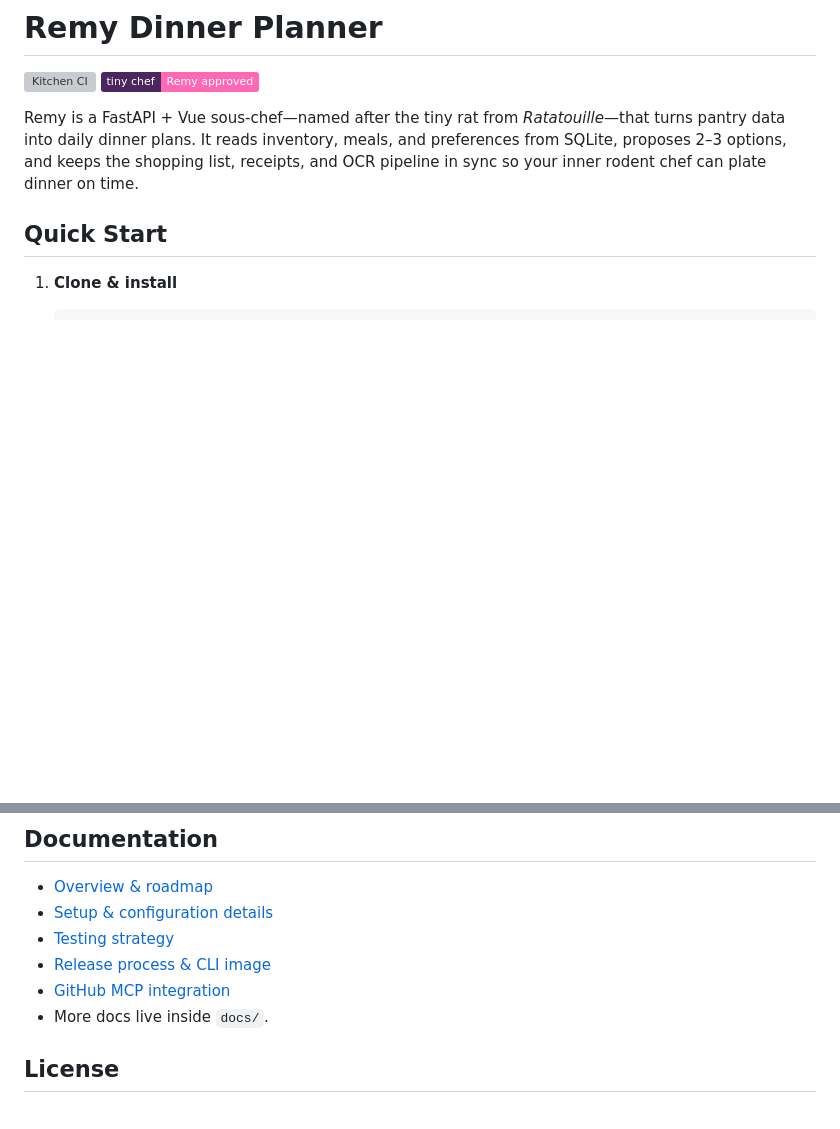
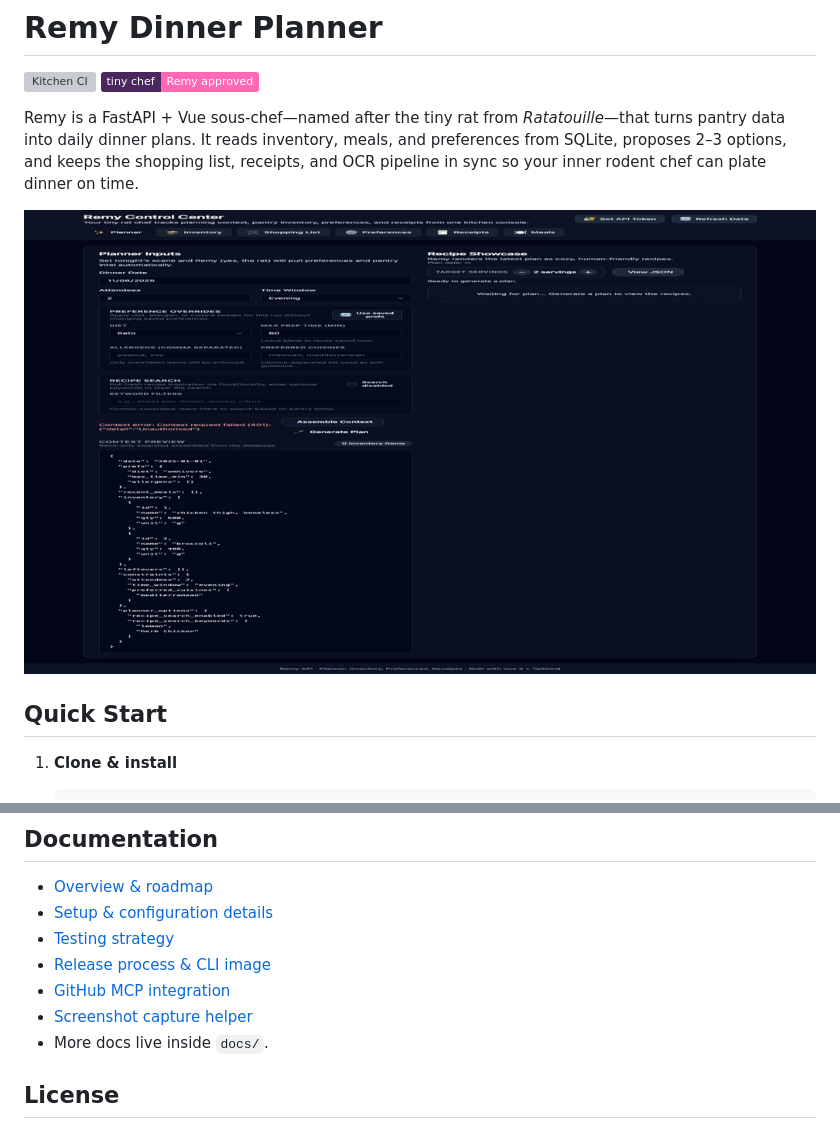
Before and after one commit to michaelasper/remy, a Markdown page: README.md, 2 parts joined by grey strips. GitHub-like rendering; pictures changed too: docs/images/remy-ui.png (added); badges without logos; blank space fills up the shorter version; grey boxes are pictures that could not be loaded.

Commit message:
Add UI screenshot helper

```diff
--- a/README.md
+++ b/README.md
@@ -4,6 +4,8 @@
 ![Remy Approved](https://img.shields.io/badge/tiny%20chef-Remy%20approved-ff69b4?labelColor=4b275f)
 
 Remy is a FastAPI + Vue sous-chef—named after the tiny rat from *Ratatouille*—that turns pantry data into daily dinner plans. It reads inventory, meals, and preferences from SQLite, proposes 2–3 options, and keeps the shopping list, receipts, and OCR pipeline in sync so your inner rodent chef can plate dinner on time.
+
+![Remy UI preview](docs/images/remy-ui.png)
 
 ## Quick Start
 
@@ -43,6 +45,7 @@ Remy is a FastAPI + Vue sous-chef—named after the tiny rat from *Ratatouille*
 - [Testing strategy](docs/testing.md)
 - [Release process & CLI image](docs/releases.md)
 - [GitHub MCP integration](docs/mcp.md)
+- [Screenshot capture helper](docs/screenshots.md)
 - More docs live inside `docs/`.
 
 ## License
```
Also changed, not shown: docs/screenshots.md (added, +25 -0 lines), 2 other files.
